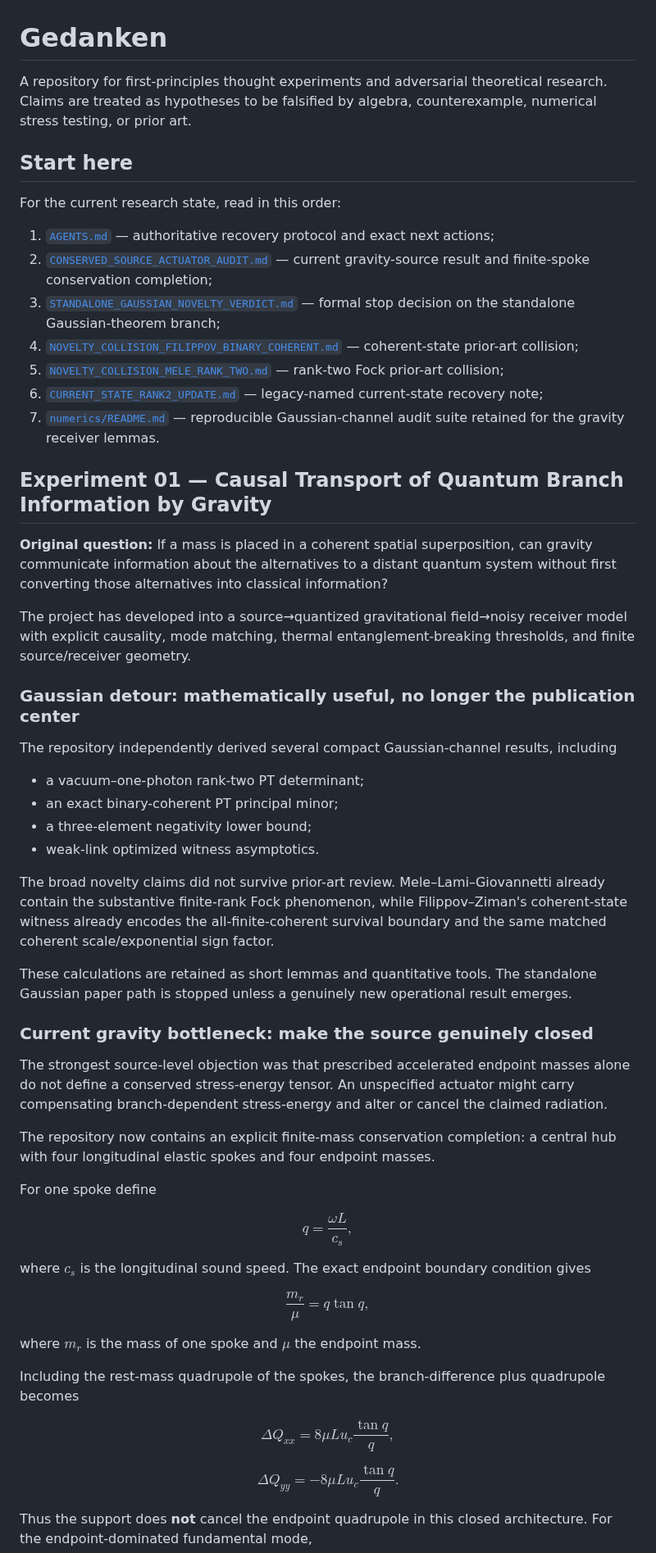
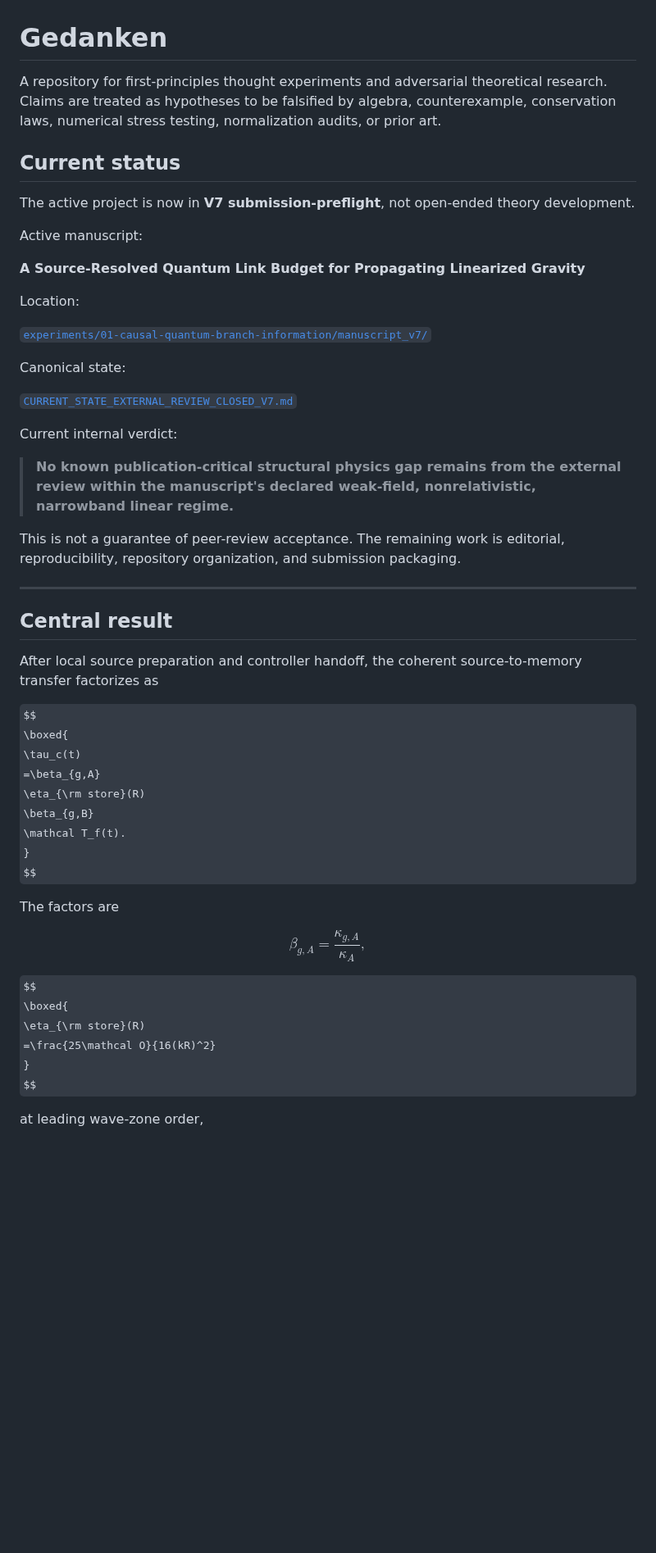
Before and after one commit to Kajin-0/gedanken, a Markdown page: README.md, the part around one of its changes. Shown at 82% size. GitHub-like rendering; some formulas as TeX source; blank space fills up the shorter version.

Commit message:
Recenter README on submission-ready V7

```diff
--- a/README.md
+++ b/README.md
@@ -1,76 +1,58 @@
 # Gedanken
 
-A repository for first-principles thought experiments and adversarial theoretical research. Claims are treated as hypotheses to be falsified by algebra, counterexample, numerical stress testing, or prior art.
+A repository for first-principles thought experiments and adversarial theoretical research. Claims are treated as hypotheses to be falsified by algebra, counterexample, conservation laws, numerical stress testing, normalization audits, or prior art.
 
-## Start here
+## Current status
 
-For the current research state, read in this order:
+The active project is now in **V7 submission-preflight**, not open-ended theory development.
 
-1. [`AGENTS.md`](AGENTS.md) — authoritative recovery protocol and exact next actions;
-2. [`CONSERVED_SOURCE_ACTUATOR_AUDIT.md`](experiments/01-causal-quantum-branch-information/CONSERVED_SOURCE_ACTUATOR_AUDIT.md) — current gravity-source result and finite-spoke conservation completion;
-3. [`STANDALONE_GAUSSIAN_NOVELTY_VERDICT.md`](experiments/01-causal-quantum-branch-information/STANDALONE_GAUSSIAN_NOVELTY_VERDICT.md) — formal stop decision on the standalone Gaussian-theorem branch;
-4. [`NOVELTY_COLLISION_FILIPPOV_BINARY_COHERENT.md`](experiments/01-causal-quantum-branch-information/NOVELTY_COLLISION_FILIPPOV_BINARY_COHERENT.md) — coherent-state prior-art collision;
-5. [`NOVELTY_COLLISION_MELE_RANK_TWO.md`](experiments/01-causal-quantum-branch-information/NOVELTY_COLLISION_MELE_RANK_TWO.md) — rank-two Fock prior-art collision;
-6. [`CURRENT_STATE_RANK2_UPDATE.md`](experiments/01-causal-quantum-branch-information/CURRENT_STATE_RANK2_UPDATE.md) — legacy-named current-state recovery note;
-7. [`numerics/README.md`](experiments/01-causal-quantum-branch-information/numerics/README.md) — reproducible Gaussian-channel audit suite retained for the gravity receiver lemmas.
+Active manuscript:
 
-## Experiment 01 — Causal Transport of Quantum Branch Information by Gravity
+**A Source-Resolved Quantum Link Budget for Propagating Linearized Gravity**
 
-**Original question:** If a mass is placed in a coherent spatial superposition, can gravity communicate information about the alternatives to a distant quantum system without first converting those alternatives into classical information?
+Location:
 
-The project has developed into a source→quantized gravitational field→noisy receiver model with explicit causality, mode matching, thermal entanglement-breaking thresholds, and finite source/receiver geometry.
+[`experiments/01-causal-quantum-branch-information/manuscript_v7/`](experiments/01-causal-quantum-branch-information/manuscript_v7/)
 
-### Gaussian detour: mathematically useful, no longer the publication center
+Canonical state:
 
-The repository independently derived several compact Gaussian-channel results, including
+[`CURRENT_STATE_EXTERNAL_REVIEW_CLOSED_V7.md`](experiments/01-causal-quantum-branch-information/CURRENT_STATE_EXTERNAL_REVIEW_CLOSED_V7.md)
 
-- a vacuum–one-photon rank-two PT determinant;
-- an exact binary-coherent PT principal minor;
-- a three-element negativity lower bound;
-- weak-link optimized witness asymptotics.
+Current internal verdict:
 
-The broad novelty claims did not survive prior-art review. Mele–Lami–Giovannetti already contain the substantive finite-rank Fock phenomenon, while Filippov–Ziman's coherent-state witness already encodes the all-finite-coherent survival boundary and the same matched coherent scale/exponential sign factor.
+> **No known publication-critical structural physics gap remains from the external review within the manuscript's declared weak-field, nonrelativistic, narrowband linear regime.**
 
-These calculations are retained as short lemmas and quantitative tools. The standalone Gaussian paper path is stopped unless a genuinely new operational result emerges.
+This is not a guarantee of peer-review acceptance. The remaining work is editorial, reproducibility, repository organization, and submission packaging.
 
-### Current gravity bottleneck: make the source genuinely closed
+---
 
-The strongest source-level objection was that prescribed accelerated endpoint masses alone do not define a conserved stress-energy tensor. An unspecified actuator might carry compensating branch-dependent stress-energy and alter or cancel the claimed radiation.
+## Central result
 
-The repository now contains an explicit finite-mass conservation completion: a central hub with four longitudinal elastic spokes and four endpoint masses.
-
-For one spoke define
-
-$$
-q=\frac{\omega L}{c_s},
-$$
-
-where $c_s$ is the longitudinal sound speed. The exact endpoint boundary condition gives
+After local source preparation and controller handoff, the coherent source-to-memory transfer factorizes as
 
 $$
 \boxed{
-\frac{m_r}{\mu}=q\tan q,
+\tau_c(t)
+=\beta_{g,A}
+\eta_{\rm store}(R)
+\beta_{g,B}
+\mathcal T_f(t).
 }
 $$
 
-where $m_r$ is the mass of one spoke and $\mu$ the endpoint mass.
-
-Including the rest-mass quadrupole of the spokes, the branch-difference plus quadrupole becomes
+The factors are
 
 $$
-\boxed{
-\Delta Q_{xx}
-=8\mu L u_c\frac{\tan q}{q},
-}
+\beta_{g,A}=\frac{\kappa_{g,A}}{\kappa_A},
 $$
 
 $$
 \boxed{
-\Delta Q_{yy}
-=-8\mu L u_c\frac{\tan q}{q}.
+\eta_{\rm store}(R)
+=\frac{25\mathcal O}{16(kR)^2}
 }
 $$
 
-Thus the support does **not** cancel the endpoint quadrupole in this closed architecture. For the endpoint-dominated fundamental mode,
+at leading wave-zone order,
 
 $$
```
Also changed, not shown: other parts of README.md (+188 -32 lines).
